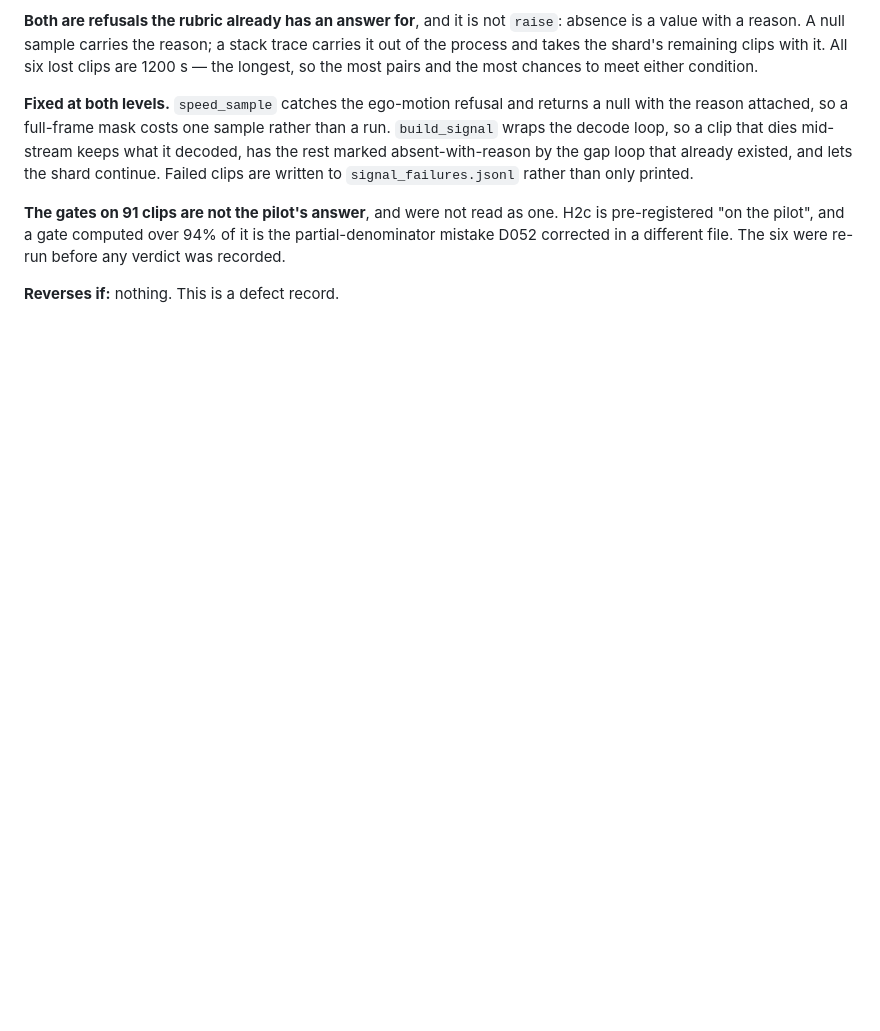
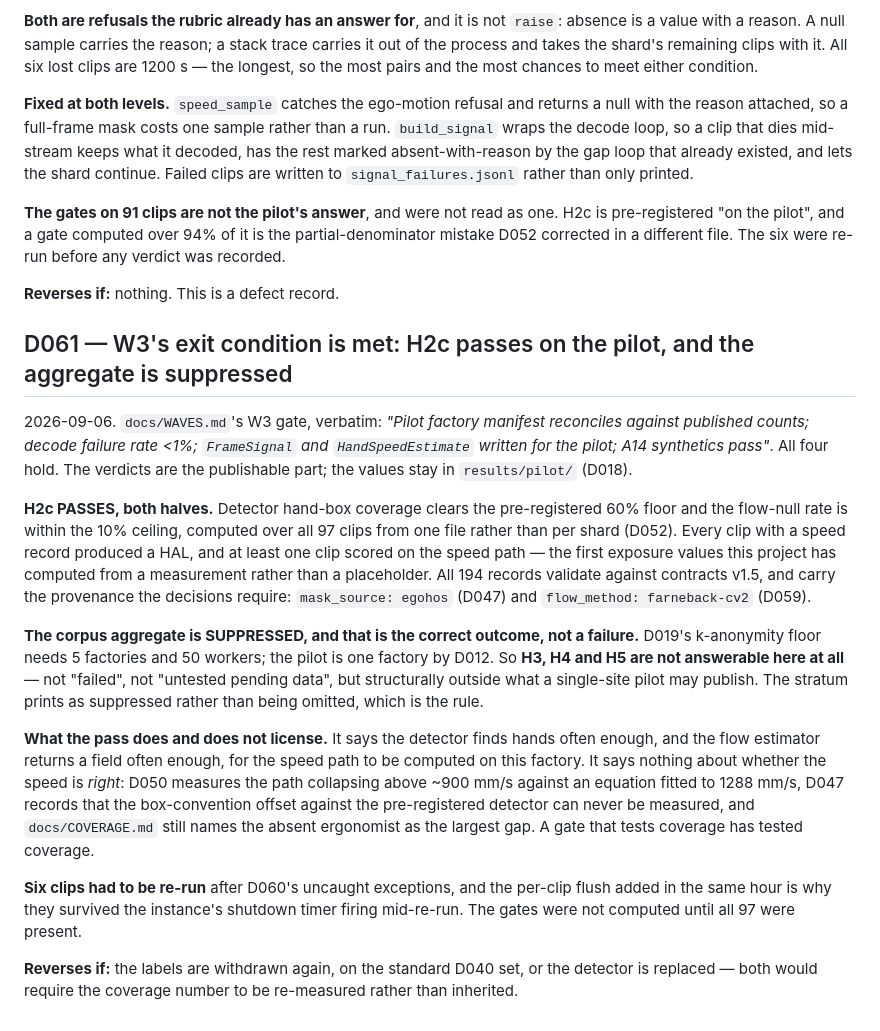
Before and after one commit to caiotheodoro/cyclegraph, a Markdown page: docs/DECISIONS.md, the part around the change. Drawn GitHub-style; blank space fills up the shorter version.

Commit message:
D061: W3's exit condition met; H2c passes on the pilot
All 97 clips carry both records, validating against contracts v1.5 with the
provenance the decisions require. H2c passes on both halves, computed over the
whole pilot from one file rather than per shard.

The corpus aggregate is suppressed by D019's k-anonymity floor -- one factory
against a floor of five -- so H3, H4 and H5 are not answerable here at all.
Structurally outside what a single-site pilot may publish, not failed.

The pass licenses less than it might appear: coverage was tested, not accuracy.
D050's ceiling and D047's unmeasurable offset both stand.

```diff
--- a/docs/DECISIONS.md
+++ b/docs/DECISIONS.md
@@ -2100,3 +2100,38 @@ pre-registered "on the pilot", and a gate computed over 94% of it is the partial
 mistake D052 corrected in a different file. The six were re-run before any verdict was recorded.
 
 **Reverses if:** nothing. This is a defect record.
+
+## D061 — W3's exit condition is met: H2c passes on the pilot, and the aggregate is suppressed
+
+2026-09-06. `docs/WAVES.md`'s W3 gate, verbatim: *"Pilot factory manifest reconciles against
+published counts; decode failure rate <1%; `FrameSignal` and `HandSpeedEstimate` written for the
+pilot; A14 synthetics pass"*. All four hold. The verdicts are the publishable part; the values
+stay in `results/pilot/` (D018).
+
+**H2c PASSES, both halves.** Detector hand-box coverage clears the pre-registered 60% floor and
+the flow-null rate is within the 10% ceiling, computed over all 97 clips from one file rather
+than per shard (D052). Every clip with a speed record produced a HAL, and at least one clip
+scored on the speed path — the first exposure values this project has computed from a
+measurement rather than a placeholder. All 194 records validate against contracts v1.5, and
+carry the provenance the decisions require: `mask_source: egohos` (D047) and
+`flow_method: farneback-cv2` (D059).
+
+**The corpus aggregate is SUPPRESSED, and that is the correct outcome, not a failure.** D019's
+k-anonymity floor needs 5 factories and 50 workers; the pilot is one factory by D012. So **H3,
+H4 and H5 are not answerable here at all** — not "failed", not "untested pending data", but
+structurally outside what a single-site pilot may publish. The stratum prints as suppressed
+rather than being omitted, which is the rule.
+
+**What the pass does and does not license.** It says the detector finds hands often enough, and
+the flow estimator returns a field often enough, for the speed path to be computed on this
+factory. It says nothing about whether the speed is *right*: D050 measures the path collapsing
+above ~900 mm/s against an equation fitted to 1288 mm/s, D047 records that the box-convention
+offset against the pre-registered detector can never be measured, and `docs/COVERAGE.md` still
+names the absent ergonomist as the largest gap. A gate that tests coverage has tested coverage.
+
+**Six clips had to be re-run** after D060's uncaught exceptions, and the per-clip flush added in
+the same hour is why they survived the instance's shutdown timer firing mid-re-run. The gates
+were not computed until all 97 were present.
+
+**Reverses if:** the labels are withdrawn again, on the standard D040 set, or the detector is
+replaced — both would require the coverage number to be re-measured rather than inherited.
```
